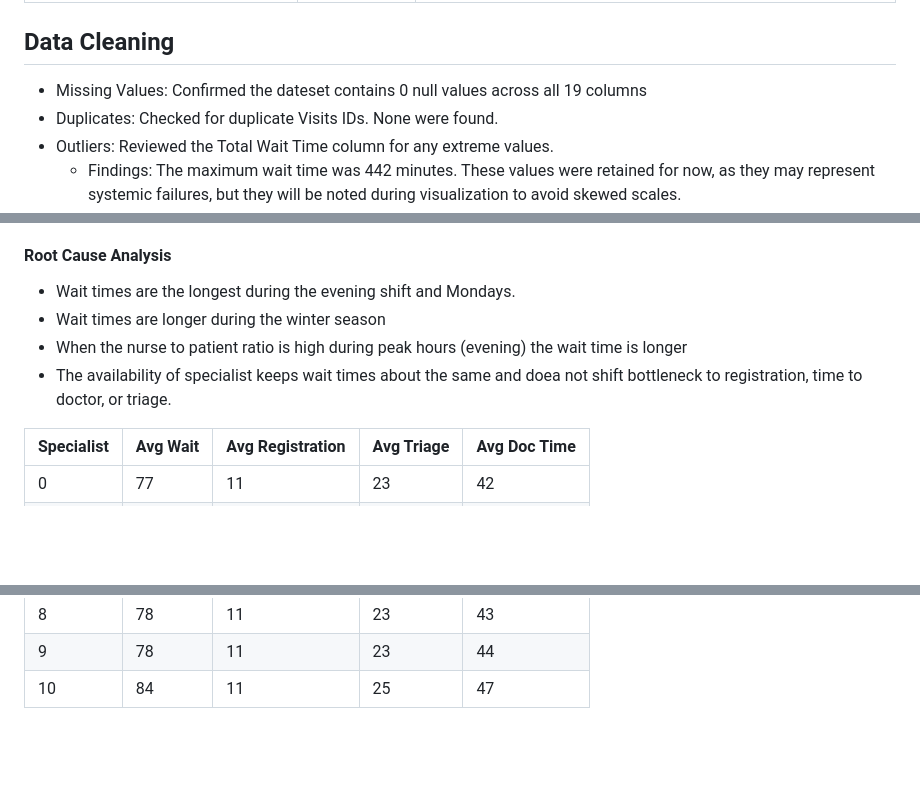
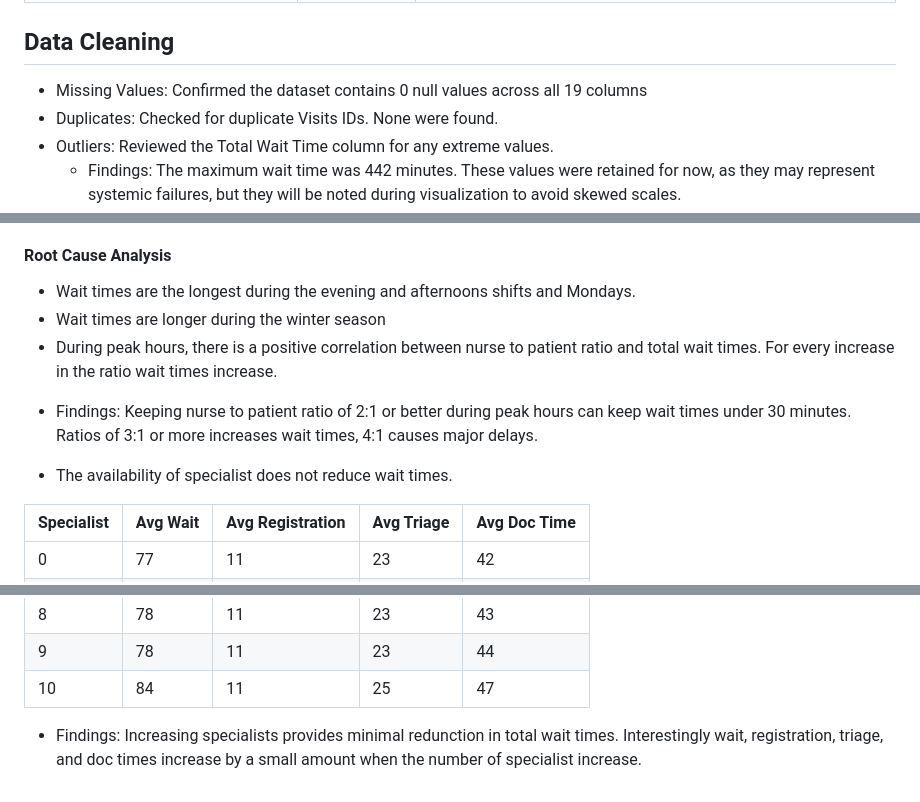
Before and after one commit to Widezadenis/Case-Study---Er-Wait-Times, a Markdown page: README.md, 3 parts joined by grey strips. GitHub-like rendering; blank space fills up the shorter version.

```diff
--- a/README.md
+++ b/README.md
@@ -43,7 +43,7 @@ Hospital administrators, ER department heads, shift managers
 |  Patient Satisfaction | int | Satisfaction score (1 to 5, 5 being the highest) |
 
 ## Data Cleaning
-- Missing Values: Confirmed the dateset contains 0 null values across all 19 columns
+- Missing Values: Confirmed the dataset contains 0 null values across all 19 columns
 - Duplicates: Checked for duplicate Visits IDs. None were found.
 - Outliers: Reviewed the Total Wait Time column for any extreme values.
   * Findings: The maximum wait time was 442 minutes. These values were retained for now, as they may represent systemic failures, but they will be noted during visualization to avoid skewed scales.
@@ -59,10 +59,11 @@ Note: This finding shows that the data has a right-skewed distribution. A few pa
 - Box Plot: Wait time by urgency levels - Reveals that patients who have critical needs are seen faster than non critical patients.
 
 ####  Root Cause Analysis
--  Wait times are the longest during the evening shift and Mondays.
+-  Wait times are the longest during the evening and afternoons shifts and Mondays.
 -  Wait times are longer during the winter season
--  When the nurse to patient ratio is high during peak hours (evening) the wait time is longer
--  The availability of specialist keeps wait times about the same and doea not shift bottleneck to registration, time to doctor, or triage.
+-  During peak hours, there is a positive correlation between nurse to patient ratio and total wait times. For every increase in the ratio wait times increase.
+  * Findings: Keeping nurse to patient ratio of 2:1 or better during peak hours can keep wait times under 30 minutes. Ratios of 3:1 or more increases wait times, 4:1 causes major delays.
+-  The availability of specialist does not reduce wait times.
 
 | Specialist | Avg Wait | Avg Registration | Avg Triage | Avg Doc Time |
 | ---  | --- | --- | --- | --- |
@@ -77,3 +78,5 @@ Note: This finding shows that the data has a right-skewed distribution. A few pa
 | 8 | 78 | 11 | 23 | 43 |
 | 9 | 78 | 11 | 23 | 44 |
 | 10 | 84 | 11 | 25 | 47|
+
+* Findings: Increasing specialists provides minimal redunction in total wait times.  Interestingly wait, registration, triage, and doc times increase by a small amount when the number of specialist increase.
```
